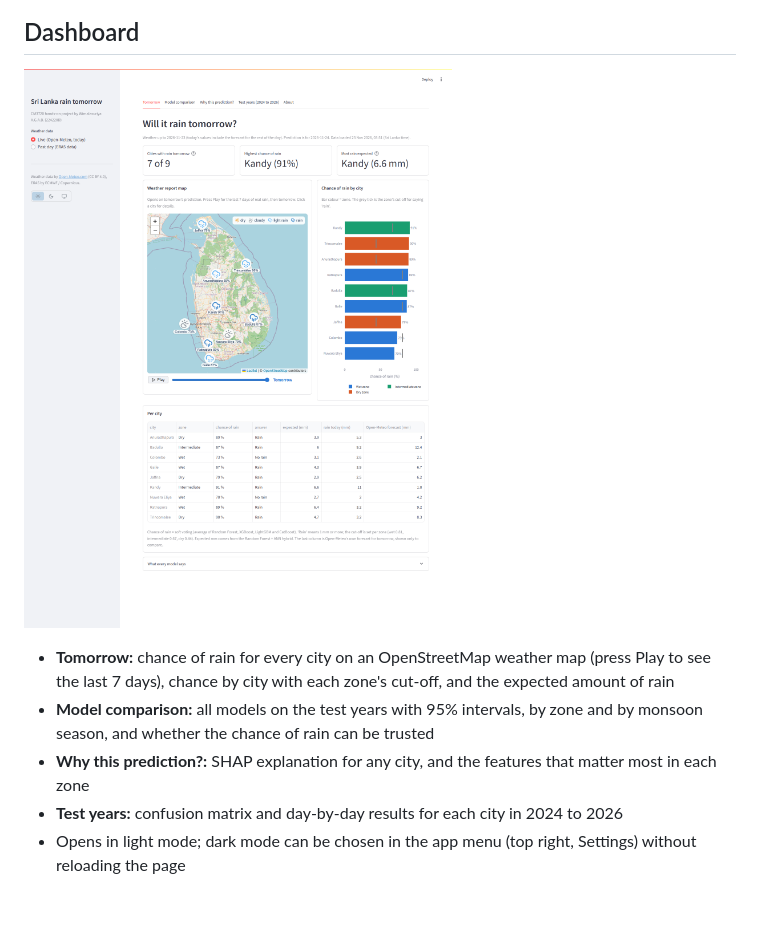
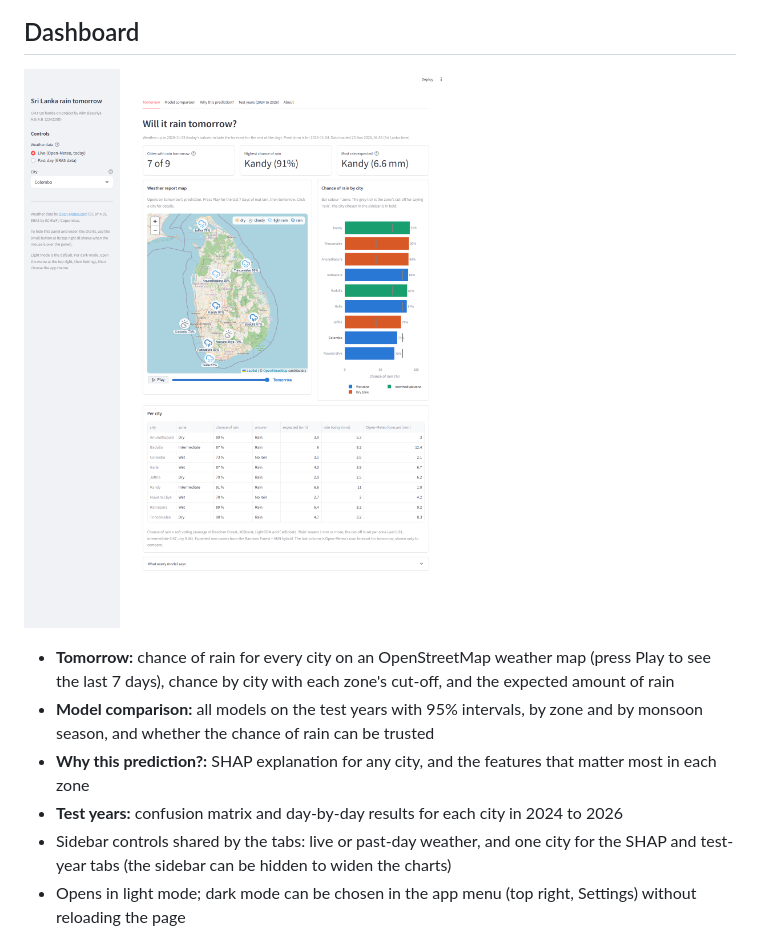
Before and after one commit to AdithaBuwaneka/224220D-SL-Rain-Ensemble-Dashboard, a Markdown page: README.md, the part around the change. Drawn GitHub-style; pictures changed too: images/dashboard.png; blank space fills up the shorter version.

Commit message:
Enhance sidebar controls and improve user guidance in the app

```diff
--- a/README.md
+++ b/README.md
@@ -22,6 +22,8 @@ CM3720 Machine Learning & Pattern Recognition hands-on project by Wimalasuriya A
   whether the chance of rain can be trusted
 - **Why this prediction?:** SHAP explanation for any city, and the features that matter most in each zone
 - **Test years:** confusion matrix and day-by-day results for each city in 2024 to 2026
+- Sidebar controls shared by the tabs: live or past-day weather, and one city for the SHAP and test-year tabs
+  (the sidebar can be hidden to widen the charts)
 - Opens in light mode; dark mode can be chosen in the app menu (top right, Settings) without reloading the page
 
 ## Data
```
Also changed, not shown: 1 other file.
